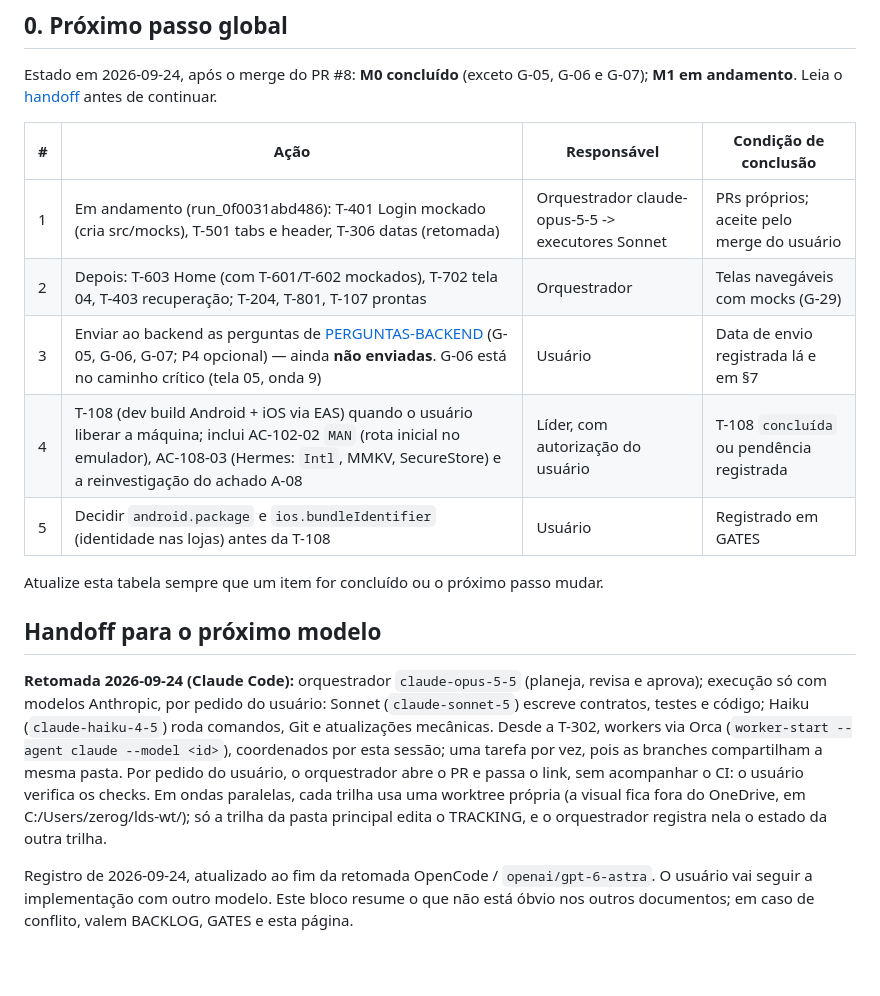
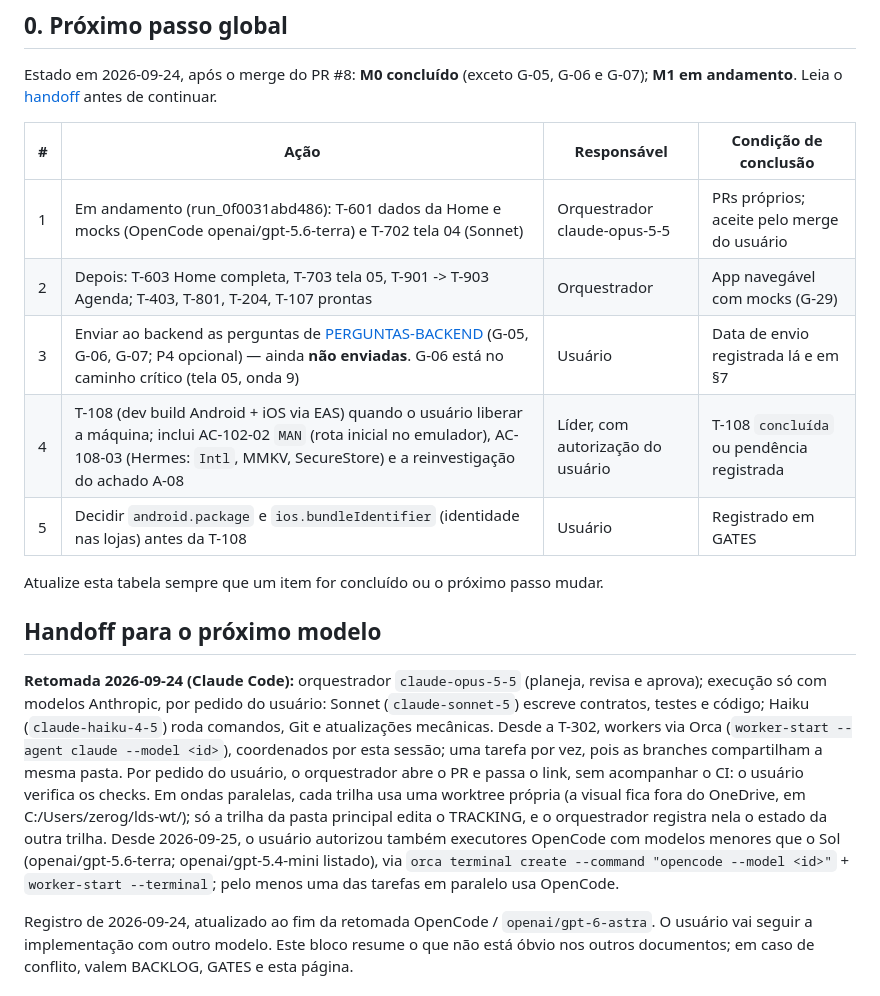
Before and after one commit to Natan-Lucena/LabirintoDoSaberReactNative, a Markdown page: docs/entrega-1/TRACKING.md, the part around one of its changes. Rendered like a GitHub page; blank space fills up the shorter version.

```diff
--- a/docs/entrega-1/TRACKING.md
+++ b/docs/entrega-1/TRACKING.md
@@ -11,19 +11,19 @@
 Estado em 2026-09-24, após o merge do PR #8: **M0 concluído** (exceto G-05, G-06 e G-07); **M1 em andamento**. Leia o
 [handoff](#handoff-para-o-próximo-modelo) antes de continuar.
 
-| #   | Ação                                                                                                                                                                                                           | Responsável                                       | Condição de conclusão                      |
-| --- | -------------------------------------------------------------------------------------------------------------------------------------------------------------------------------------------------------------- | ------------------------------------------------- | ------------------------------------------ |
-| 1   | Em andamento (run_0f0031abd486): T-401 Login mockado (cria src/mocks), T-501 tabs e header, T-306 datas (retomada)                                                                                             | Orquestrador claude-opus-5-5 -> executores Sonnet | PRs próprios; aceite pelo merge do usuário |
-| 2   | Depois: T-603 Home (com T-601/T-602 mockados), T-702 tela 04, T-403 recuperação; T-204, T-801, T-107 prontas                                                                                                   | Orquestrador                                      | Telas navegáveis com mocks (G-29)          |
-| 3   | Enviar ao backend as perguntas de [PERGUNTAS-BACKEND](PERGUNTAS-BACKEND.md) (G-05, G-06, G-07; P4 opcional) — ainda **não enviadas**. G-06 está no caminho crítico (tela 05, onda 9)                           | Usuário                                           | Data de envio registrada lá e em §7        |
-| 4   | T-108 (dev build Android + iOS via EAS) quando o usuário liberar a máquina; inclui AC-102-02 `MAN` (rota inicial no emulador), AC-108-03 (Hermes: `Intl`, MMKV, SecureStore) e a reinvestigação do achado A-08 | Líder, com autorização do usuário                 | T-108 `concluída` ou pendência registrada  |
-| 5   | Decidir `android.package` e `ios.bundleIdentifier` (identidade nas lojas) antes da T-108                                                                                                                       | Usuário                                           | Registrado em GATES                        |
+| #   | Ação                                                                                                                                                                                                           | Responsável                       | Condição de conclusão                      |
+| --- | -------------------------------------------------------------------------------------------------------------------------------------------------------------------------------------------------------------- | --------------------------------- | ------------------------------------------ |
+| 1   | Em andamento (run_0f0031abd486): T-601 dados da Home e mocks (OpenCode openai/gpt-5.6-terra) e T-702 tela 04 (Sonnet)                                                                                          | Orquestrador claude-opus-5-5      | PRs próprios; aceite pelo merge do usuário |
+| 2   | Depois: T-603 Home completa, T-703 tela 05, T-901 -> T-903 Agenda; T-403, T-801, T-204, T-107 prontas                                                                                                          | Orquestrador                      | App navegável com mocks (G-29)             |
+| 3   | Enviar ao backend as perguntas de [PERGUNTAS-BACKEND](PERGUNTAS-BACKEND.md) (G-05, G-06, G-07; P4 opcional) — ainda **não enviadas**. G-06 está no caminho crítico (tela 05, onda 9)                           | Usuário                           | Data de envio registrada lá e em §7        |
+| 4   | T-108 (dev build Android + iOS via EAS) quando o usuário liberar a máquina; inclui AC-102-02 `MAN` (rota inicial no emulador), AC-108-03 (Hermes: `Intl`, MMKV, SecureStore) e a reinvestigação do achado A-08 | Líder, com autorização do usuário | T-108 `concluída` ou pendência registrada  |
+| 5   | Decidir `android.package` e `ios.bundleIdentifier` (identidade nas lojas) antes da T-108                                                                                                                       | Usuário                           | Registrado em GATES                        |
 
 Atualize esta tabela sempre que um item for concluído ou o próximo passo mudar.
 
 ## Handoff para o próximo modelo
 
-**Retomada 2026-09-24 (Claude Code):** orquestrador `claude-opus-5-5` (planeja, revisa e aprova); execução só com modelos Anthropic, por pedido do usuário: Sonnet (`claude-sonnet-5`) escreve contratos, testes e código; Haiku (`claude-haiku-4-5`) roda comandos, Git e atualizações mecânicas. Desde a T-302, workers via Orca (`worker-start --agent claude --model <id>`), coordenados por esta sessão; uma tarefa por vez, pois as branches compartilham a mesma pasta. Por pedido do usuário, o orquestrador abre o PR e passa o link, sem acompanhar o CI: o usuário verifica os checks. Em ondas paralelas, cada trilha usa uma worktree própria (a visual fica fora do OneDrive, em C:/Users/zerog/lds-wt/); só a trilha da pasta principal edita o TRACKING, e o orquestrador registra nela o estado da outra trilha.
+**Retomada 2026-09-24 (Claude Code):** orquestrador `claude-opus-5-5` (planeja, revisa e aprova); execução só com modelos Anthropic, por pedido do usuário: Sonnet (`claude-sonnet-5`) escreve contratos, testes e código; Haiku (`claude-haiku-4-5`) roda comandos, Git e atualizações mecânicas. Desde a T-302, workers via Orca (`worker-start --agent claude --model <id>`), coordenados por esta sessão; uma tarefa por vez, pois as branches compartilham a mesma pasta. Por pedido do usuário, o orquestrador abre o PR e passa o link, sem acompanhar o CI: o usuário verifica os checks. Em ondas paralelas, cada trilha usa uma worktree própria (a visual fica fora do OneDrive, em C:/Users/zerog/lds-wt/); só a trilha da pasta principal edita o TRACKING, e o orquestrador registra nela o estado da outra trilha. Desde 2026-09-25, o usuário autorizou também executores OpenCode com modelos menores que o Sol (openai/gpt-5.6-terra; openai/gpt-5.4-mini listado), via `orca terminal create --command "opencode --model <id>"` + `worker-start --terminal`; pelo menos uma das tarefas em paralelo usa OpenCode.
 
 Registro de 2026-09-24, atualizado ao fim da retomada OpenCode / `openai/gpt-6-astra`. O usuário vai
 seguir a implementação com outro modelo. Este bloco resume o que não está óbvio nos
```
Also changed, not shown: other parts of docs/entrega-1/TRACKING.md (+84 -49 lines).
